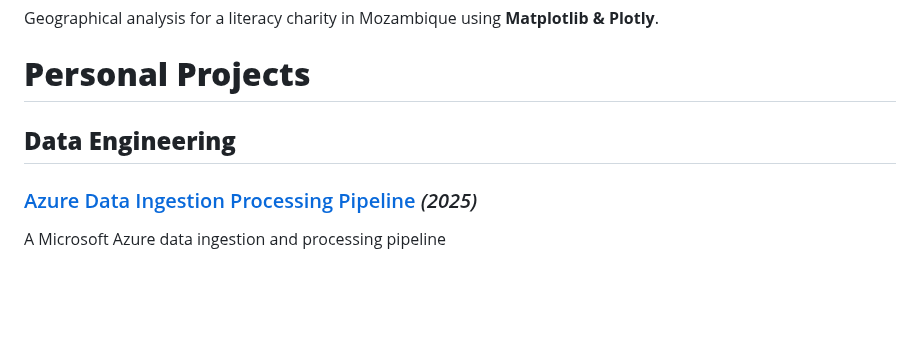
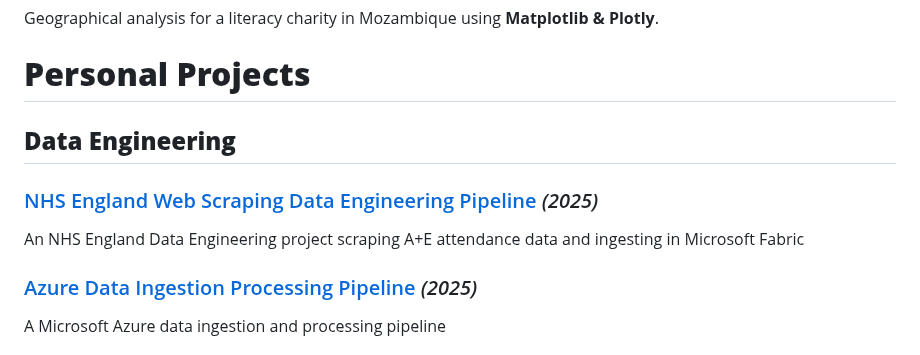
Before and after one commit to BarnabyRumbold/BarnabyRumbold, a Markdown page: README.md, the part around the change. Rendered like a GitHub page; blank space fills up the shorter version.

```diff
--- a/README.md
+++ b/README.md
@@ -102,6 +102,9 @@ Geographical analysis for a literacy charity in Mozambique using **Matplotlib &
 # **Personal Projects**
 
 ## **Data Engineering**
+### [NHS England Web Scraping Data Engineering Pipeline](https://github.com/BarnabyRumbold/NHS_data_engineering) _(2025)_
+An NHS England Data Engineering project scraping A+E attendance data and ingesting in Microsoft Fabric
+
 ### [Azure Data Ingestion Processing Pipeline](https://github.com/BarnabyRumbold/data-ingestion-processing-pipeline) _(2025)_
 A Microsoft Azure data ingestion and processing pipeline
 
```
